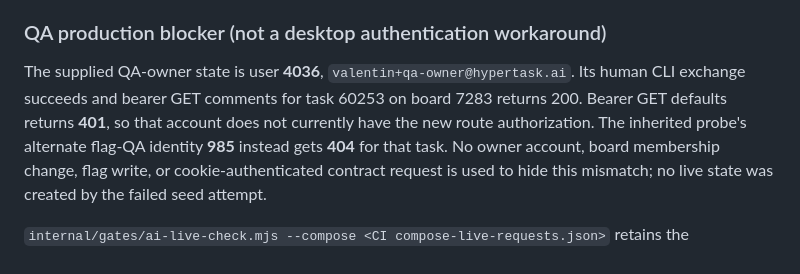
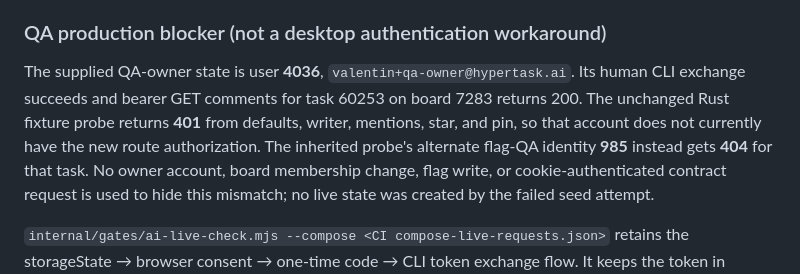
Before and after one commit to hypertask-ai/hypertask-desktop, a Markdown page: docs/compose-comments.md, the part around one of its changes. Drawn GitHub-style.

Commit message:
HTPR-7381: record four-route QA authorization blocker
Co-Authored-By: Claude Opus 5.5 (1M context) <noreply@anthropic.com>

```diff
--- a/docs/compose-comments.md
+++ b/docs/compose-comments.md
@@ -32,8 +32,9 @@ No builds, tests, test copies, or app launches run on the VPS or owner laptop.
 
 The supplied QA-owner state is user **4036**, `valentin+qa-owner@hypertask.ai`.
 Its human CLI exchange succeeds and bearer GET comments for task 60253 on board
-7283 returns 200. Bearer GET defaults returns **401**, so that account does not
-currently have the new route authorization. The inherited probe's alternate
+7283 returns 200. The unchanged Rust fixture probe returns **401** from defaults,
+writer, mentions, star, and pin, so that account does not currently have the new
+route authorization. The inherited probe's alternate
 flag-QA identity **985** instead gets **404** for that task. No owner account,
 board membership change, flag write, or cookie-authenticated contract request is
 used to hide this mismatch; no live state was created by the failed seed attempt.
```
Also changed, not shown: other parts of docs/compose-comments.md (+1 -0 lines).
